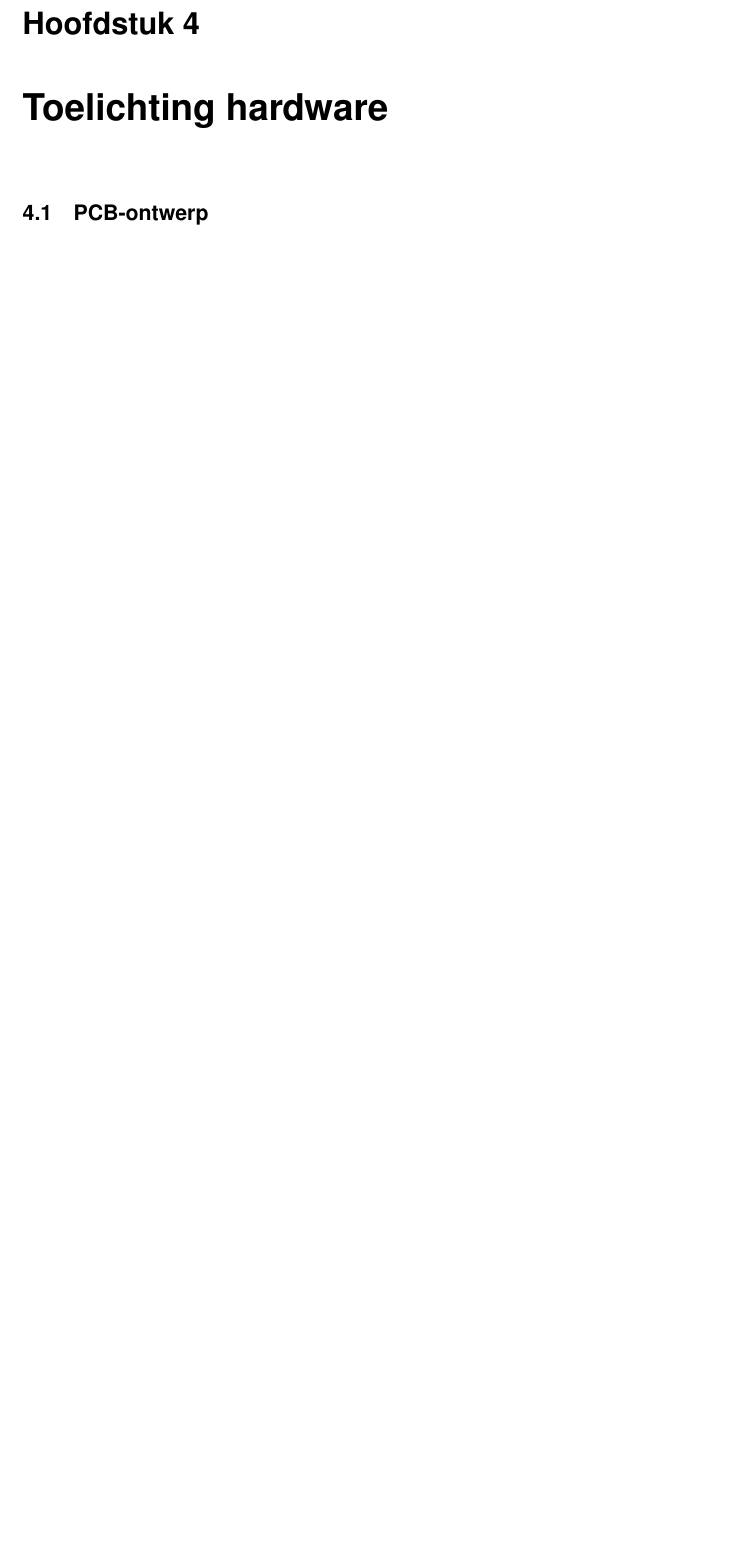
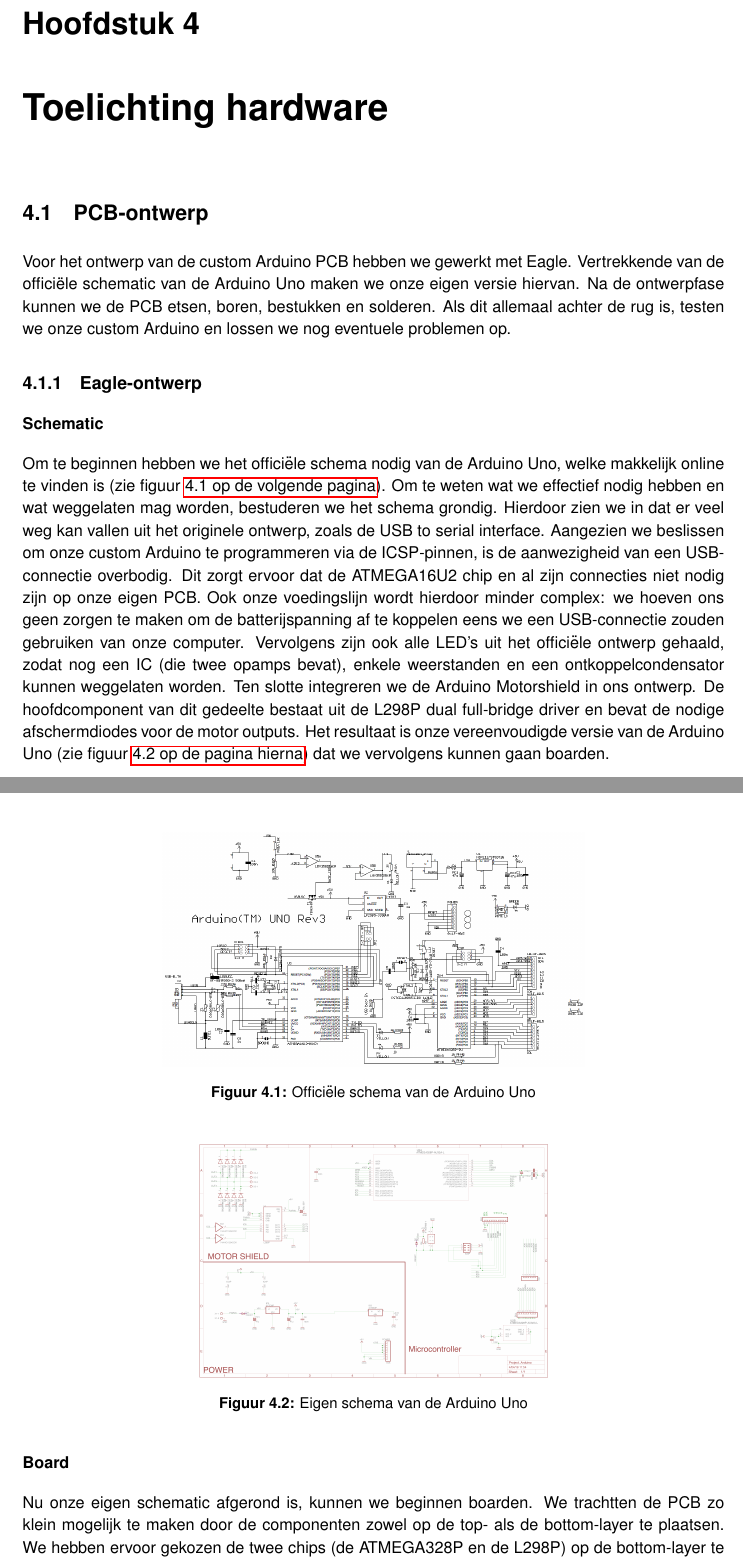
Before and after one commit to TeamRobbie/DocumentationProject, a LaTeX document (Verslag Bachelorproef/VerslagBachelorProef.tex, which reads Verslag Bachelorproef/hardware.tex): part of page 7 of 17 before the commit and two parts of pages 8 and 9 of 20 after it, the two joined at a grey line, cut so that both start at the same text, the shorter picture padded with empty space. Compiled offline with pdfLaTeX.

Commit message:
hardware.tex aangepast
een deel van de pcb al toegevoegd aan verslag + al enkele afbeeldingen

```diff
--- a/Verslag Bachelorproef/hardware.tex
+++ b/Verslag Bachelorproef/hardware.tex
@@ -1 +1,20 @@
 \section{PCB-ontwerp}
+Voor het ontwerp van de custom Arduino PCB hebben we gewerkt met Eagle. Vertrekkende van de offici\"{e}le schematic van de Arduino Uno maken we onze eigen versie hiervan. Na de ontwerpfase kunnen we de PCB etsen, boren, bestukken en solderen. Als dit allemaal achter de rug is, testen we onze custom Arduino en lossen we nog eventuele problemen op.
+\subsection{Eagle-ontwerp}
+\subsubsection{Schematic}
+Om te beginnen hebben we het offici\"{e}le schema nodig van de Arduino Uno, welke makkelijk online te vinden is (zie figuur~\vref{fig:ardsch}). Om te weten wat we effectief nodig hebben en wat weggelaten mag worden, bestuderen we het schema grondig. Hierdoor zien we in dat er veel weg kan vallen uit het originele ontwerp, zoals de USB to serial interface. Aangezien we beslissen om onze custom Arduino te programmeren via de ICSP-pinnen, is de aanwezigheid van een USB-connectie overbodig. Dit zorgt ervoor dat de ATMEGA16U2 chip en al zijn connecties niet nodig zijn op onze eigen PCB. Ook onze voedingslijn wordt hierdoor minder complex: we hoeven ons geen zorgen te maken om de batterijspanning af te koppelen eens we een USB-connectie zouden gebruiken van onze computer. Vervolgens zijn ook alle LED's uit het offici\"{e}le ontwerp gehaald, zodat nog een IC (die twee opamps bevat), enkele weerstanden en een ontkoppelcondensator kunnen weggelaten worden. Ten slotte integreren we de Arduino Motorshield in ons ontwerp. De hoofdcomponent van dit gedeelte bestaat uit de L298P dual full-bridge driver en bevat de nodige afschermdiodes voor de motor outputs. Het resultaat is onze vereenvoudigde versie van de Arduino Uno (zie figuur~\vref{fig:eigensch}) dat we vervolgens kunnen gaan boarden.
+
+\begin{figure}[H]
+	\centering
+	\includegraphics[height=5cm]{arduino-uno-r3-schematic.png}
+	\caption{Offici\"{e}le schema van de Arduino Uno\label{fig:ardsch}}
+\end{figure}
+
+\begin{figure}[H]
+	\centering
+	\includegraphics[height=5cm]{eigenschematic.png}
+	\caption{Eigen schema van de Arduino Uno\label{fig:eigensch}}
+\end{figure}
+
+\subsubsection{Board}
+Nu onze eigen schematic afgerond is, kunnen we beginnen boarden. We trachtten de PCB zo klein mogelijk te maken door de componenten zowel op de top- als de bottom-layer te plaatsen. We hebben ervoor gekozen de twee chips (de ATMEGA328P en de L298P) op de bottom-layer te plaatsen samen met de de nodige ontkoppelcondensatoren. De andere componenten staan op de top-layer. Na het routing proces bestaat onze PCB uit 20 via's. De top- en bottom-layer van de PCB kan u vinden in respectievelijk figuur~\vref{fig:topboard} en figuur~\vref{fig:bottomboard}.
```
Also changed, not shown: Verslag Bachelorproef/arduino-uno-r3-schematic.png (added), Verslag Bachelorproef/bottomboard.png (added), Verslag Bachelorproef/eigenschematic.png (added), Verslag Bachelorproef/thesis.pdf, Verslag Bachelorproef/topboard.png (added), Verslag Bachelorproef/hardware.tex (14 more changed lines), 12 other files.
